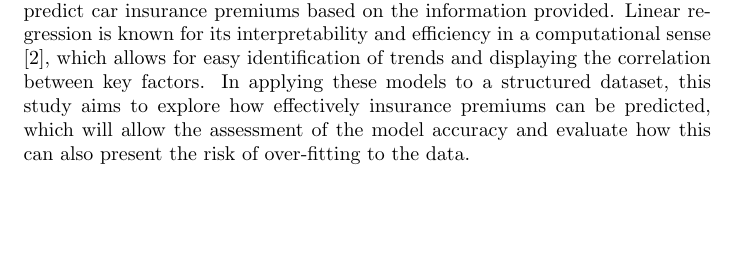
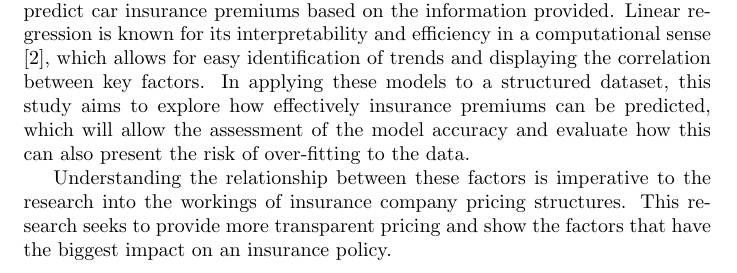
Before and after one commit to tamasfried/CarInsuranceMLProject, a LaTeX paper (LaText/main.tex): part of page 2 of 10, cut so that both start at the same text, the shorter picture padded with empty space. Compiled offline with pdfLaTeX.

Commit message:
Added to introduction

```diff
--- a/LaText/main.tex
+++ b/LaText/main.tex
@@ -27,6 +27,8 @@ This study aims to explore and employ machine learning techniques in order to pr
 Car insurance and its workings are a mystery to many. It traditionally relies on analysis and experts in the domain of car insurance to make assumption and asses the risk of certain drivers and vehicles and set a driver's insurance premium based on this knowledge and experience. In the modern world, with comparison sites and insurers in the 100's or even 1000's, artificial intelligence (AI), along with machine learning (ML), probably already run the business side of most insurers on the market. Although it may seem unfair to let these algorithms control the prices, they use data-driven methods which is trained on raw facts from the world of motoring. This technology offers an automated solution, saving the companies a lot of money in training individual staff members on the risk factors to look out for in a person.
 
 This project investigates how effective a simple regression algorithm, using one factor, or a multivariate algorithm, using multiple factors, can be used to predict car insurance premiums based on the information provided. Linear regression is known for its interpretability and efficiency in a computational sense \cite{scikit_LR}, which allows for easy identification of trends and displaying the correlation between key factors. In applying these models to a structured dataset, this study aims to explore how effectively insurance premiums can be predicted, which will allow the assessment of the model accuracy and evaluate how this can also present the risk of over-fitting to the data.
+
+Understanding the relationship between these factors is imperative to the research into the workings of insurance company pricing structures. This research seeks to provide more transparent pricing and show the factors that have the biggest impact on an insurance policy.
 
 \newpage
 \section{Dataset and Pre-processing}
```
